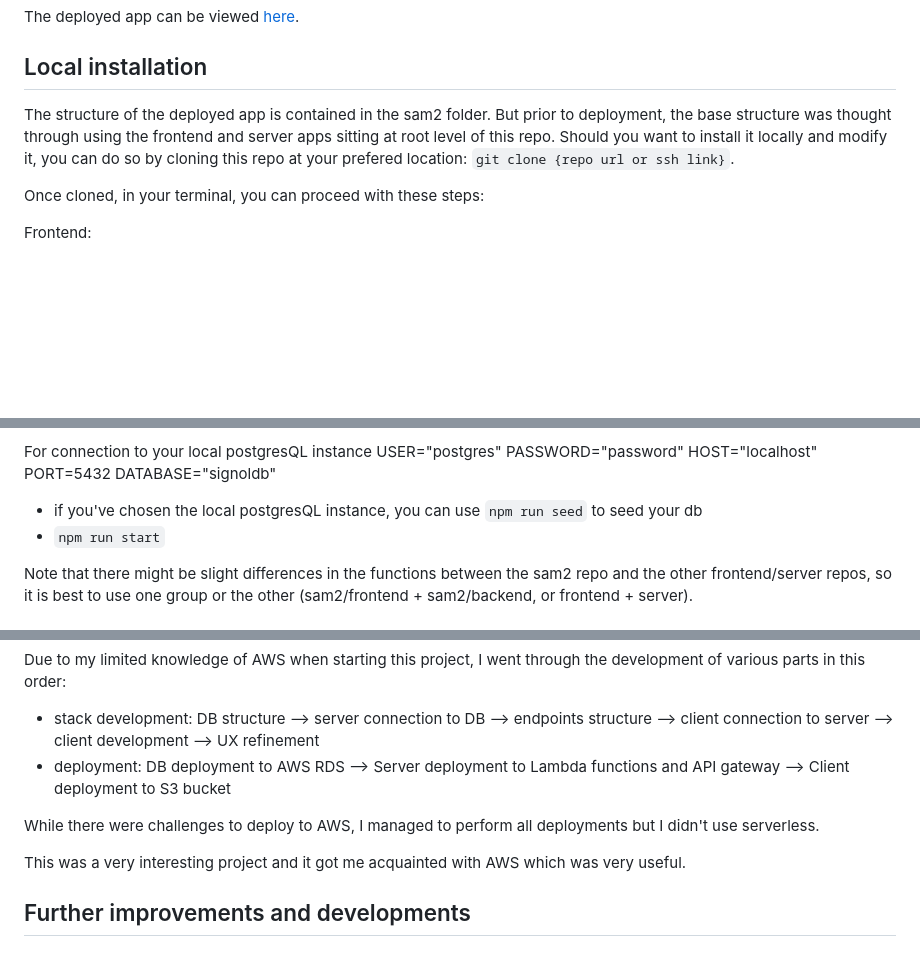
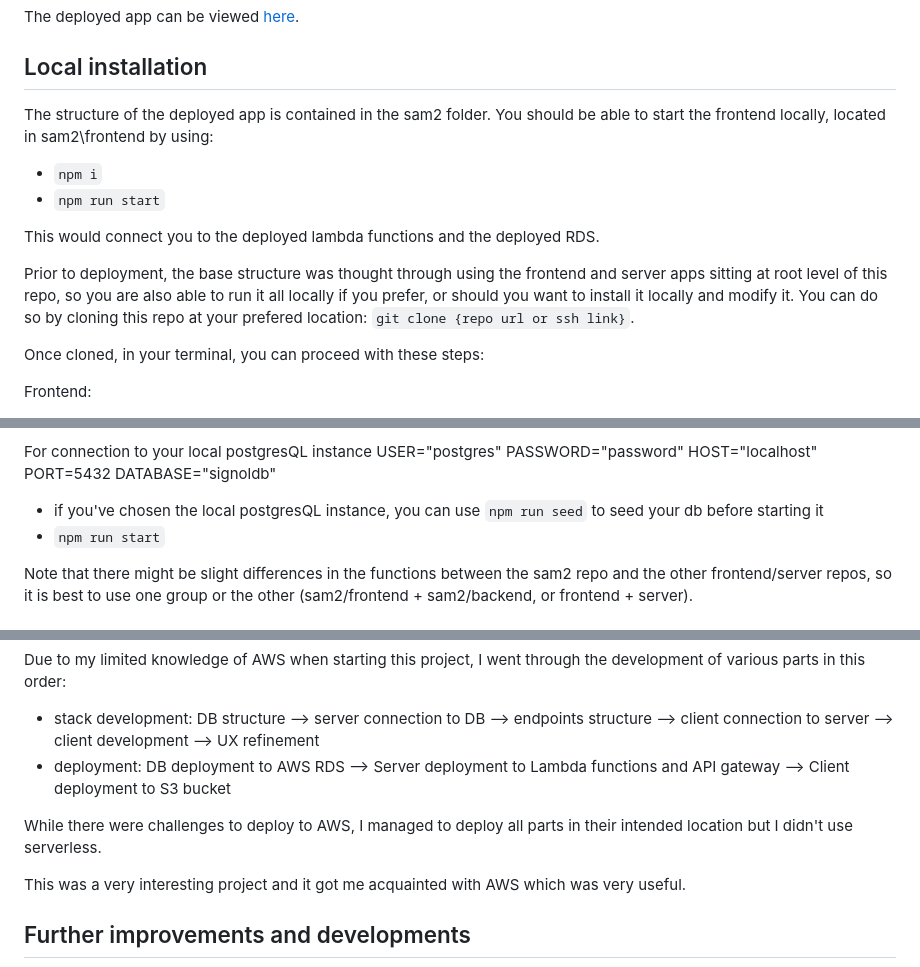
Before and after one commit to Signolteam/coding-challenges, a Markdown page: README.md, 3 parts joined by grey strips. Drawn GitHub-style; blank space fills up the shorter version.

Commit message:
amended readme

```diff
--- a/README.md
+++ b/README.md
@@ -16,7 +16,14 @@ The deployed app can be viewed [here](http://sam2-websitebucket-fjrjfopk9wed.s3-
 
 ## Local installation
 
-The structure of the deployed app is contained in the sam2 folder. But prior to deployment, the base structure was thought through using the frontend and server apps sitting at root level of this repo. Should you want to install it locally and modify it, you can do so by cloning this repo at your prefered location: `git clone {repo url or ssh link}`.
+The structure of the deployed app is contained in the sam2 folder. You should be able to start the frontend locally, located in sam2\frontend by using:
+
+- `npm i`
+- `npm run start`
+
+This would connect you to the deployed lambda functions and the deployed RDS.
+
+Prior to deployment, the base structure was thought through using the frontend and server apps sitting at root level of this repo, so you are also able to run it all locally if you prefer, or should you want to install it locally and modify it. You can do so by cloning this repo at your prefered location: `git clone {repo url or ssh link}`.
 
 Once cloned, in your terminal, you can proceed with these steps:
 
@@ -46,7 +53,7 @@ HOST="localhost"
 PORT=5432
 DATABASE="signoldb"
 
-- if you've chosen the local postgresQL instance, you can use `npm run seed` to seed your db
+- if you've chosen the local postgresQL instance, you can use `npm run seed` to seed your db before starting it
 - `npm run start`
 
 Note that there might be slight differences in the functions between the sam2 repo and the other frontend/server repos, so it is best to use one group or the other (sam2/frontend + sam2/backend, or frontend + server).
@@ -64,7 +71,7 @@ Due to my limited knowledge of AWS when starting this project, I went through th
 - stack development: DB structure --> server connection to DB --> endpoints structure --> client connection to server --> client development --> UX refinement
 - deployment: DB deployment to AWS RDS --> Server deployment to Lambda functions and API gateway --> Client deployment to S3 bucket
 
-While there were challenges to deploy to AWS, I managed to perform all deployments but I didn't use serverless.
+While there were challenges to deploy to AWS, I managed to deploy all parts in their intended location but I didn't use serverless.
 
 This was a very interesting project and it got me acquainted with AWS which was very useful.
 
```
